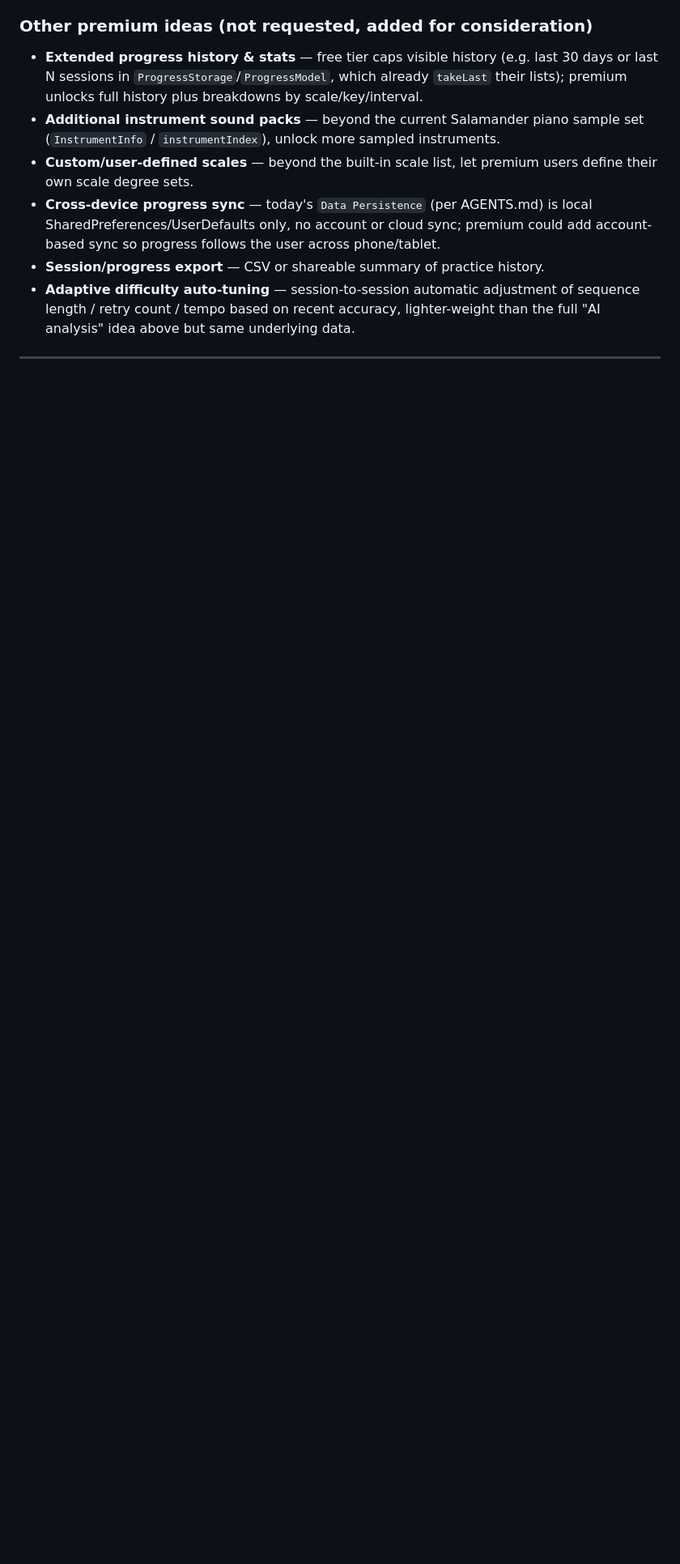
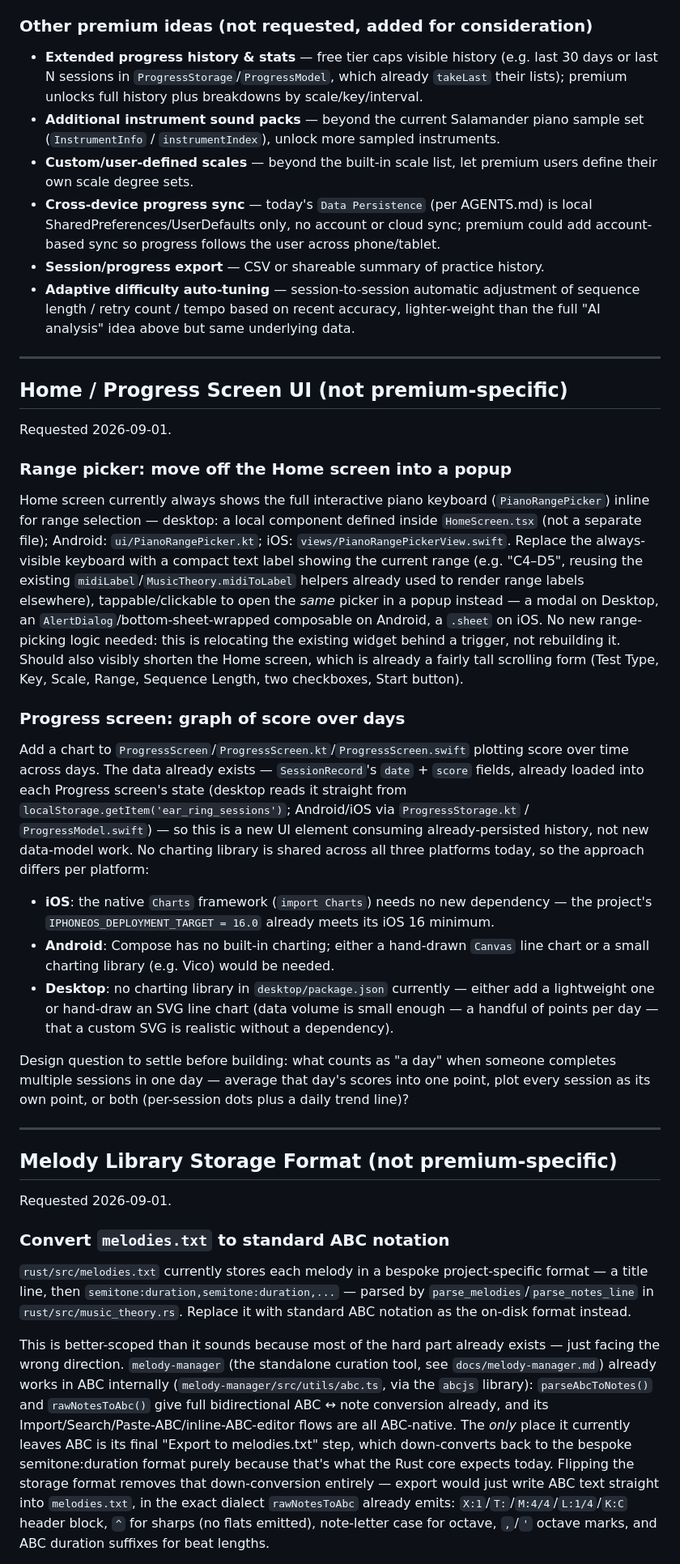
Before and after one commit to pm100/ear_ring, a Markdown page: docs/roadmap.md, the part around one of its changes. Shown at 81% size. Drawn GitHub-style; blank space fills up the shorter version.

Commit message:
roadmap: add Home/Progress UI and melody-storage work items
- Home / Progress Screen UI: move the piano-keyboard range picker off the
  Home screen into a popup (triggered from a compact "C4-D5" text range
  label), and add a progress-over-days graph to the Progress screen (data
  already persisted, per-platform charting approach differs).
- Melody Library Storage Format: convert melodies.txt from its bespoke
  semitone:duration format to standard ABC notation, reusing melody-manager's
  existing ABC <-> note conversion logic; the new work is a Rust-side ABC
  parser scoped to the narrow dialect melody-manager's export already emits.

Not started — logged per Paul's request so they don't get lost before
implementation, matching this doc's existing purpose.

Co-Authored-By: Claude Sonnet 5 <noreply@anthropic.com>
Claude-Session: https://claude.ai/code/session_01C1jQQhbm7krAmy2DrfM3U7

```diff
--- a/docs/roadmap.md
+++ b/docs/roadmap.md
@@ -126,3 +126,68 @@ setting for everyone.
 
 ---
 
+## Home / Progress Screen UI (not premium-specific)
+
+Requested 2026-09-01.
+
+### Range picker: move off the Home screen into a popup
+Home screen currently always shows the full interactive piano keyboard
+(`PianoRangePicker`) inline for range selection — desktop: a local component defined
+inside `HomeScreen.tsx` (not a separate file); Android: `ui/PianoRangePicker.kt`; iOS:
+`views/PianoRangePickerView.swift`. Replace the always-visible keyboard with a compact
+text label showing the current range (e.g. "C4–D5", reusing the existing
+`midiLabel`/`MusicTheory.midiToLabel` helpers already used to render range labels
+elsewhere), tappable/clickable to open the *same* picker in a popup instead — a modal
+on Desktop, an `AlertDialog`/bottom-sheet-wrapped composable on Android, a `.sheet`
+on iOS. No new range-picking logic needed: this is relocating the existing widget
+behind a trigger, not rebuilding it. Should also visibly shorten the Home screen,
+which is already a fairly tall scrolling form (Test Type, Key, Scale, Range, Sequence
+Length, two checkboxes, Start button).
+
+### Progress screen: graph of score over days
+Add a chart to `ProgressScreen`/`ProgressScreen.kt`/`ProgressScreen.swift` plotting
+score over time across days. The data already exists — `SessionRecord`'s `date` +
+`score` fields, already loaded into each Progress screen's state (desktop reads it
+straight from `localStorage.getItem('ear_ring_sessions')`; Android/iOS via
+`ProgressStorage.kt` / `ProgressModel.swift`) — so this is a new UI element consuming
+already-persisted history, not new data-model work. No charting library is shared
+across all three platforms today, so the approach differs per platform:
+- **iOS**: the native `Charts` framework (`import Charts`) needs no new dependency —
+  the project's `IPHONEOS_DEPLOYMENT_TARGET = 16.0` already meets its iOS 16 minimum.
+- **Android**: Compose has no built-in charting; either a hand-drawn `Canvas` line
+  chart or a small charting library (e.g. Vico) would be needed.
+- **Desktop**: no charting library in `desktop/package.json` currently — either add a
+  lightweight one or hand-draw an SVG line chart (data volume is small enough — a
+  handful of points per day — that a custom SVG is realistic without a dependency).
+
+Design question to settle before building: what counts as "a day" when someone
+completes multiple sessions in one day — average that day's scores into one point,
+plot every session as its own point, or both (per-session dots plus a daily trend
+line)?
+
+---
+
+## Melody Library Storage Format (not premium-specific)
+
+Requested 2026-09-01.
+
+### Convert `melodies.txt` to standard ABC notation
+`rust/src/melodies.txt` currently stores each melody in a bespoke project-specific
+format — a title line, then `semitone:duration,semitone:duration,...` — parsed by
+`parse_melodies`/`parse_notes_line` in `rust/src/music_theory.rs`. Replace it with
+standard ABC notation as the on-disk format instead.
+
+This is better-scoped than it sounds because most of the hard part already exists —
+just facing the wrong direction. `melody-manager` (the standalone curation tool, see
+`docs/melody-manager.md`) already works in ABC internally
+(`melody-manager/src/utils/abc.ts`, via the `abcjs` library): `parseAbcToNotes()` and
+`rawNotesToAbc()` give full bidirectional ABC ↔ note conversion already, and its
+Import/Search/Paste-ABC/inline-ABC-editor flows are all ABC-native. The *only* place it
+currently leaves ABC is its final "Export to melodies.txt" step, which down-converts
+back to the bespoke semitone:duration format purely because that's what the Rust core
+expects today. Flipping the storage format removes that down-conversion entirely —
+export would just write ABC text straight into `melodies.txt`, in the exact dialect
+`rawNotesToAbc` already emits: `X:1`/`T:`/`M:4/4`/`L:1/4`/`K:C` header block, `^` for
+sharps (no flats emitted), note-letter case for octave, `,`/`'` octave marks, and ABC
+duration suffixes for beat lengths.
+
```
Also changed, not shown: other parts of docs/roadmap.md (+15 -1 lines).
